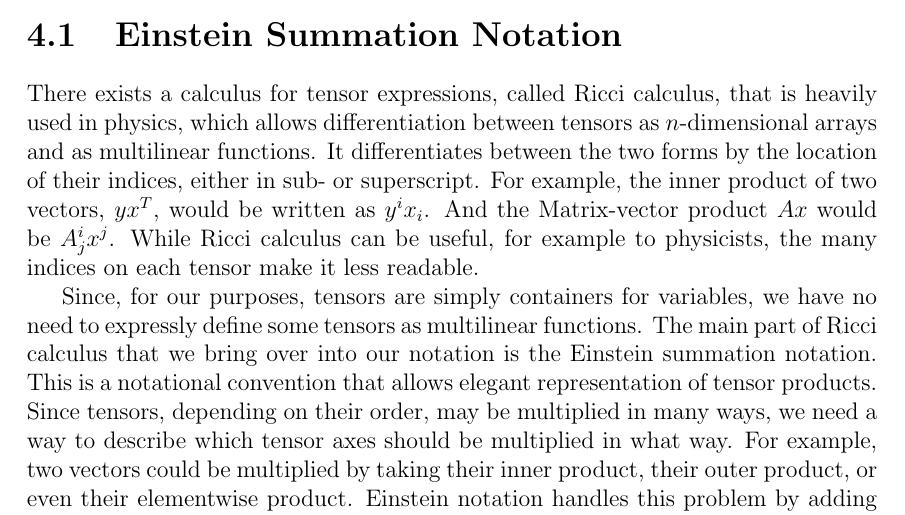
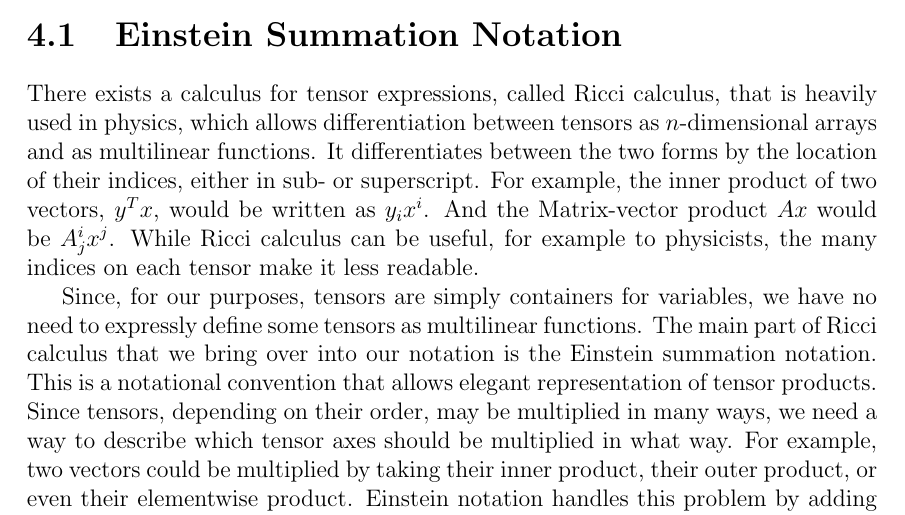
Before and after one commit to toucanmeister/tensor_calc, a LaTeX thesis (document/document.tex): part of page 5 of 9, cut so that both start at the same text. Compiled offline with pdfLaTeX.

Commit message:
Document: Fixed ricci indices

```diff
--- a/document/document.tex
+++ b/document/document.tex
@@ -90,7 +90,7 @@ We start with an established tensor calculus and it's notation, and break it dow
 \section{Einstein Summation Notation}
 There exists a calculus for tensor expressions, called Ricci calculus, that is heavily used in physics, which allows differentiation between tensors as $n$-dimensional arrays and as multilinear functions.
 It differentiates between the two forms by the location of their indices, either in sub- or superscript.
-For example, the inner product of two vectors, $yx^T$, would be written as $y^ix_i$. And the Matrix-vector product $Ax$ would be $A^i_jx^j$.
+For example, the inner product of two vectors, $y^Tx$, would be written as $y_ix^i$. And the Matrix-vector product $Ax$ would be $A^i_jx^j$.
 While Ricci calculus can be useful, for example to physicists, the many indices on each tensor make it less readable.
 
 Since, for our purposes, tensors are simply containers for variables, we have no need to expressly define some tensors as multilinear functions.
```
Also changed, not shown: document/document.pdf.
